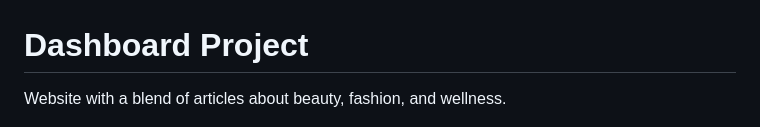
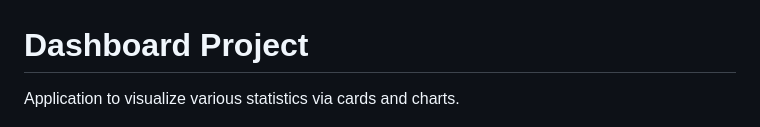
Before and after one commit to elise-bigdevsoon/big-dev-soon-dashboard, a Markdown page: README.md, the part around the change. Rendered like a GitHub page.

Commit message:
fix: project description

```diff
--- a/README.md
+++ b/README.md
@@ -1,6 +1,6 @@
 # Dashboard Project
 
-Website with a blend of articles about beauty, fashion, and wellness.
+Application to visualize various statistics via cards and charts.
 
 ![Dashboard Project preview image](./project-preview.jpeg)
 
```
